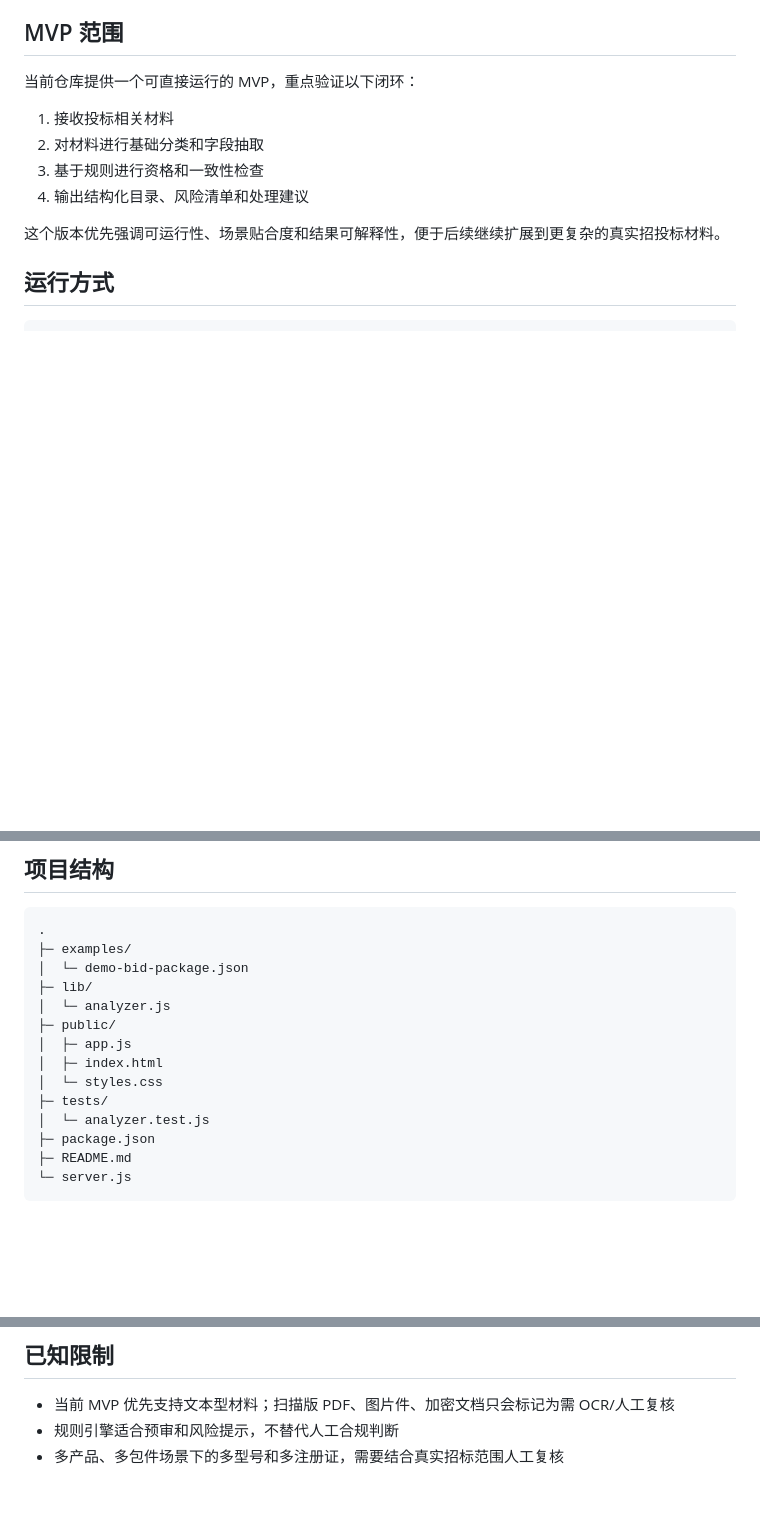
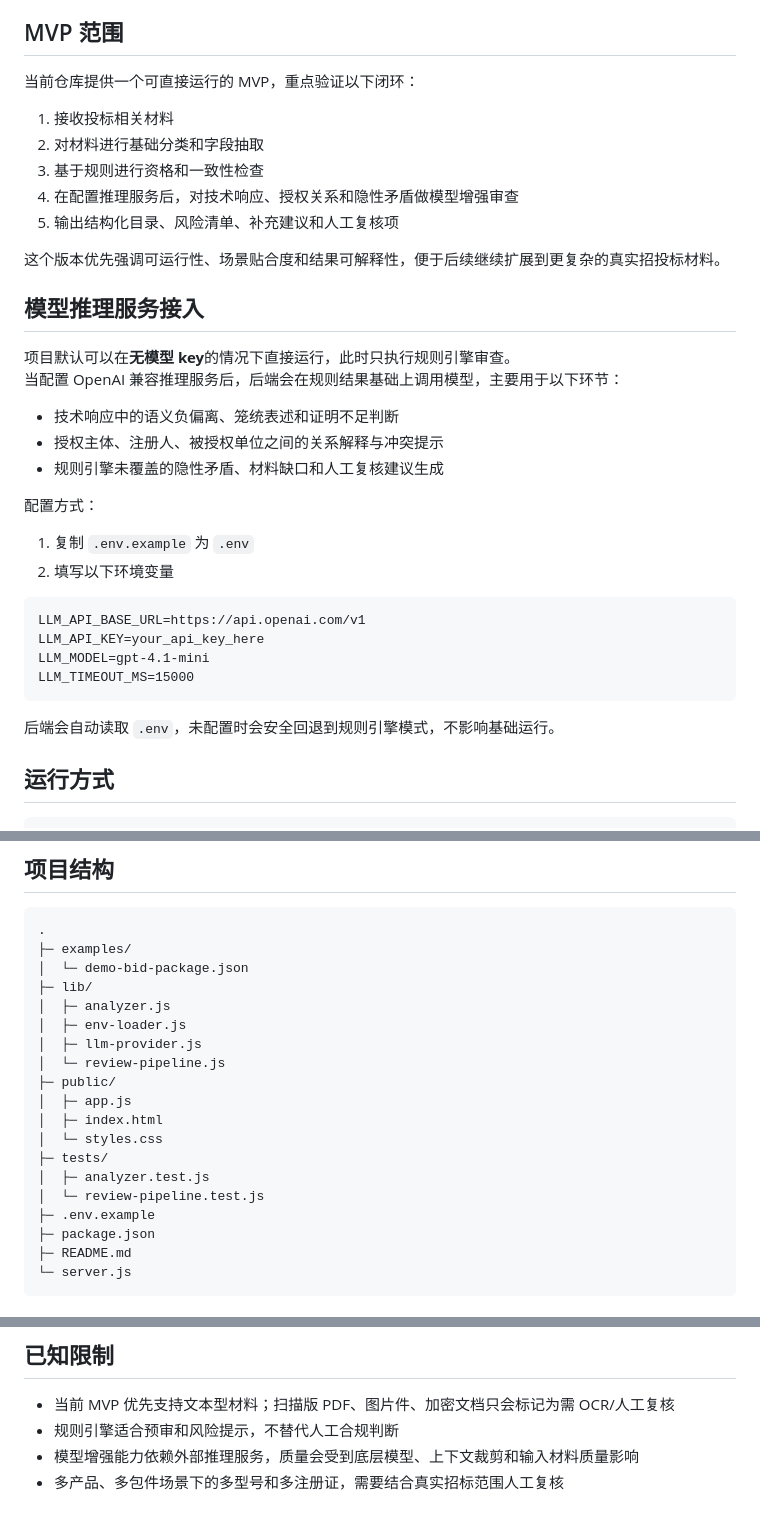
Before and after one commit to dailaor/MedBid-Guard, a Markdown page: README.md, 3 parts joined by grey strips. Rendered like a GitHub page; blank space fills up the shorter version.

Commit message:
Add optional LLM review integration for README.md

````diff
--- a/README.md
+++ b/README.md
@@ -32,9 +32,33 @@ MedBid Guard 的目标不是替代人工决策，而是把这些高频、结构
 1. 接收投标相关材料
 2. 对材料进行基础分类和字段抽取
 3. 基于规则进行资格和一致性检查
-4. 输出结构化目录、风险清单和处理建议
+4. 在配置推理服务后，对技术响应、授权关系和隐性矛盾做模型增强审查
+5. 输出结构化目录、风险清单、补充建议和人工复核项
 
 这个版本优先强调可运行性、场景贴合度和结果可解释性，便于后续继续扩展到更复杂的真实招投标材料。
+
+## 模型推理服务接入
+
+项目默认可以在**无模型 key**的情况下直接运行，此时只执行规则引擎审查。
+当配置 OpenAI 兼容推理服务后，后端会在规则结果基础上调用模型，主要用于以下环节：
+
+- 技术响应中的语义负偏离、笼统表述和证明不足判断
+- 授权主体、注册人、被授权单位之间的关系解释与冲突提示
+- 规则引擎未覆盖的隐性矛盾、材料缺口和人工复核建议生成
+
+配置方式：
+
+1. 复制 `.env.example` 为 `.env`
+2. 填写以下环境变量
+
+```text
+LLM_API_BASE_URL=https://api.openai.com/v1
+LLM_API_KEY=your_api_key_here
+LLM_MODEL=gpt-4.1-mini
+LLM_TIMEOUT_MS=15000
+```
+
+后端会自动读取 `.env`，未配置时会安全回退到规则引擎模式，不影响基础运行。
 
 ## 运行方式
 
@@ -71,13 +95,18 @@ examples/demo-bid-package.json
 ├─ examples/
 │  └─ demo-bid-package.json
 ├─ lib/
-│  └─ analyzer.js
+│  ├─ analyzer.js
+│  ├─ env-loader.js
+│  ├─ llm-provider.js
+│  └─ review-pipeline.js
 ├─ public/
 │  ├─ app.js
 │  ├─ index.html
 │  └─ styles.css
 ├─ tests/
-│  └─ analyzer.test.js
+│  ├─ analyzer.test.js
+│  └─ review-pipeline.test.js
+├─ .env.example
 ├─ package.json
 ├─ README.md
 └─ server.js
@@ -104,4 +133,5 @@ examples/demo-bid-package.json
 
 - 当前 MVP 优先支持文本型材料；扫描版 PDF、图片件、加密文档只会标记为需 OCR/人工复核
 - 规则引擎适合预审和风险提示，不替代人工合规判断
+- 模型增强能力依赖外部推理服务，质量会受到底层模型、上下文裁剪和输入材料质量影响
 - 多产品、多包件场景下的多型号和多注册证，需要结合真实招标范围人工复核
````
